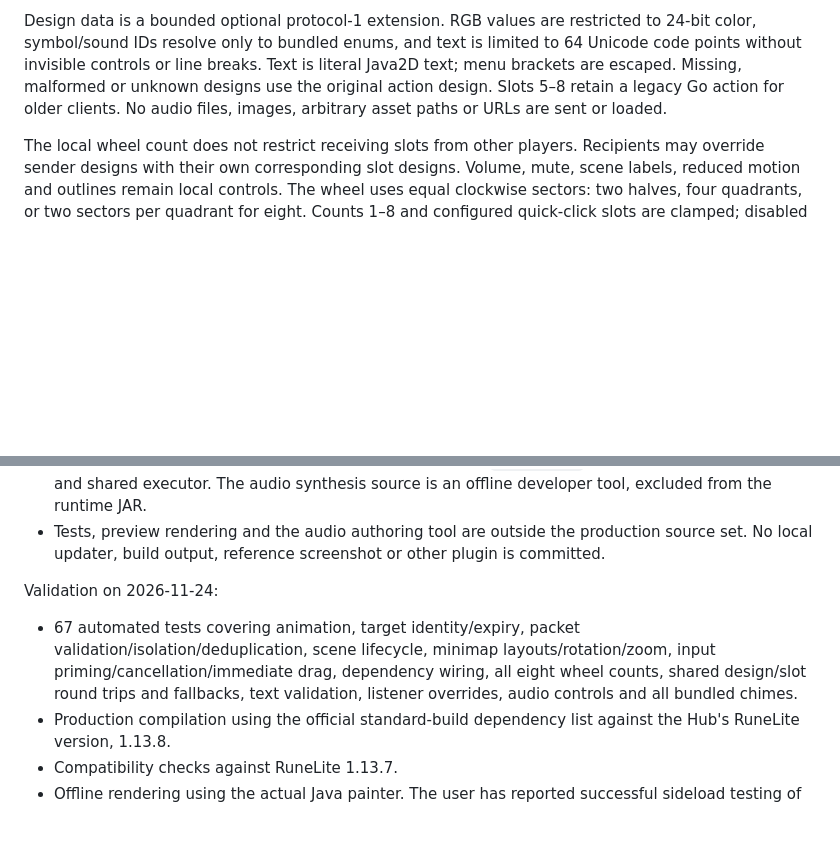
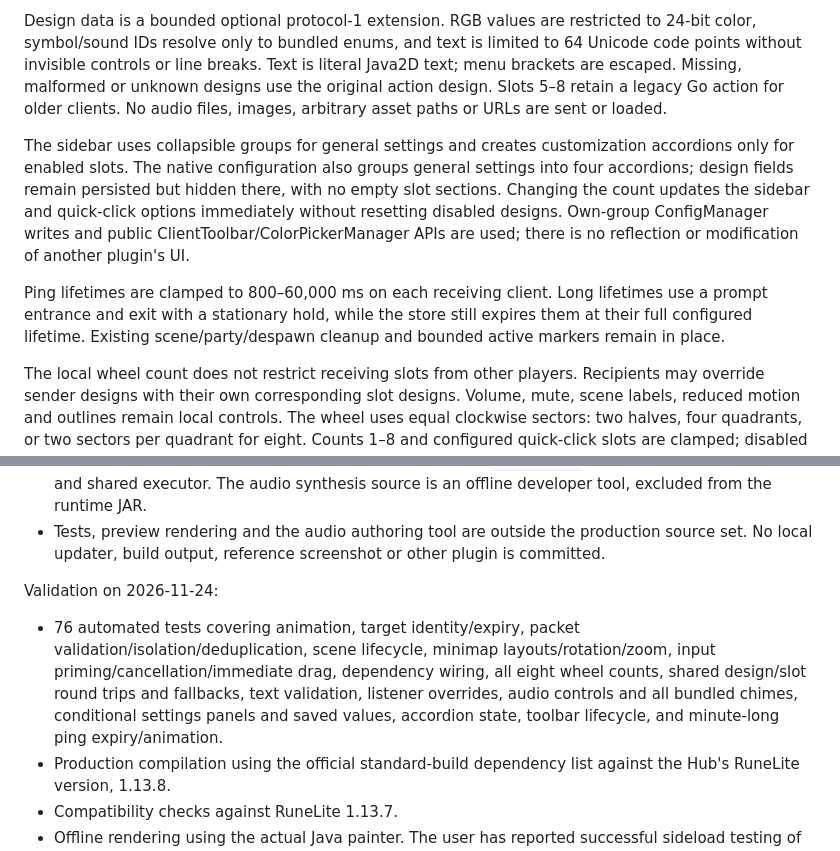
Before and after one commit to drewapalooza/tactical-pings, a Markdown page: SUBMISSION.md, 2 parts joined by grey strips. Rendered like a GitHub page; blank space fills up the shorter version.

```diff
--- a/SUBMISSION.md
+++ b/SUBMISSION.md
@@ -31,6 +31,10 @@ Incoming messages require current party membership, matching world/plane/loaded
 
 Design data is a bounded optional protocol-1 extension. RGB values are restricted to 24-bit color, symbol/sound IDs resolve only to bundled enums, and text is limited to 64 Unicode code points without invisible controls or line breaks. Text is literal Java2D text; menu brackets are escaped. Missing, malformed or unknown designs use the original action design. Slots 5–8 retain a legacy Go action for older clients. No audio files, images, arbitrary asset paths or URLs are sent or loaded.
 
+The sidebar uses collapsible groups for general settings and creates customization accordions only for enabled slots. The native configuration also groups general settings into four accordions; design fields remain persisted but hidden there, with no empty slot sections. Changing the count updates the sidebar and quick-click options immediately without resetting disabled designs. Own-group ConfigManager writes and public ClientToolbar/ColorPickerManager APIs are used; there is no reflection or modification of another plugin's UI.
+
+Ping lifetimes are clamped to 800–60,000 ms on each receiving client. Long lifetimes use a prompt entrance and exit with a stationary hold, while the store still expires them at their full configured lifetime. Existing scene/party/despawn cleanup and bounded active markers remain in place.
+
 The local wheel count does not restrict receiving slots from other players. Recipients may override sender designs with their own corresponding slot designs. Volume, mute, scene labels, reduced motion and outlines remain local controls. The wheel uses equal clockwise sectors: two halves, four quadrants, or two sectors per quadrant for eight. Counts 1–8 and configured quick-click slots are clamped; disabled slots cannot be sent.
 
 ## Build, resources and validation
@@ -44,7 +48,7 @@ The local wheel count does not restrict receiving slots from other players. Reci
 
 Validation on 2026-11-24:
 
-- 67 automated tests covering animation, target identity/expiry, packet validation/isolation/deduplication, scene lifecycle, minimap layouts/rotation/zoom, input priming/cancellation/immediate drag, dependency wiring, all eight wheel counts, shared design/slot round trips and fallbacks, text validation, listener overrides, audio controls and all bundled chimes.
+- 76 automated tests covering animation, target identity/expiry, packet validation/isolation/deduplication, scene lifecycle, minimap layouts/rotation/zoom, input priming/cancellation/immediate drag, dependency wiring, all eight wheel counts, shared design/slot round trips and fallbacks, text validation, listener overrides, audio controls and all bundled chimes, conditional settings panels and saved values, accordion state, toolbar lifecycle, and minute-long ping expiry/animation.
 - Production compilation using the official standard-build dependency list against the Hub's RuneLite version, 1.13.8.
 - Compatibility checks against RuneLite 1.13.7.
 - Offline rendering using the actual Java painter. The user has reported successful sideload testing of the earlier 1.1.0 release; the new customization is covered by automated client fixtures.
```
Also changed, not shown: README.md (+9 -5 lines), docs/settings.png (added), 15 other files.
